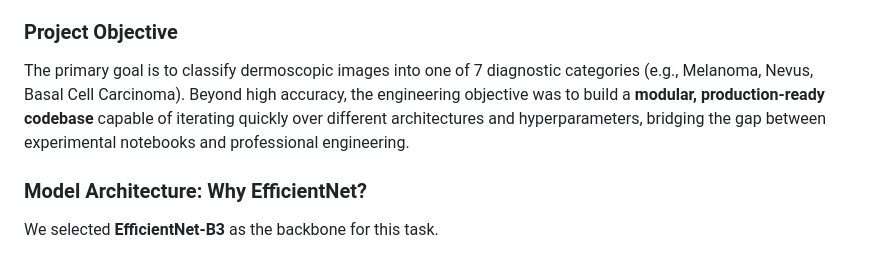
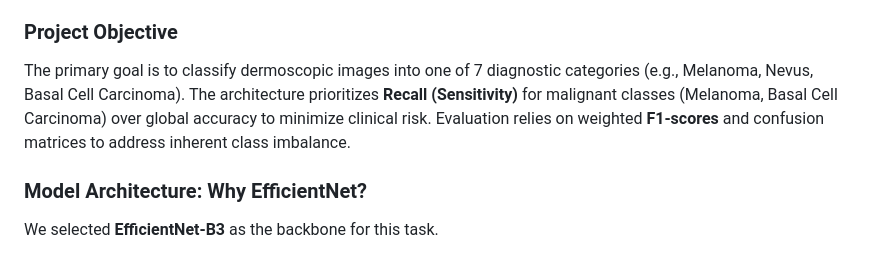
Before and after one commit to lucs-226/skin-lesion-classifier, a Markdown page: README.md, the part around the change. GitHub-like rendering.

```diff
--- a/README.md
+++ b/README.md
@@ -9,7 +9,7 @@ An end-to-end Deep Learning pipeline for multi-class skin cancer classification
 
 ### Project Objective
 The primary goal is to classify dermoscopic images into one of 7 diagnostic categories (e.g., Melanoma, Nevus, Basal Cell Carcinoma).
-Beyond high accuracy, the engineering objective was to build a **modular, production-ready codebase** capable of iterating quickly over different architectures and hyperparameters, bridging the gap between experimental notebooks and professional engineering.
+The architecture prioritizes **Recall (Sensitivity)** for malignant classes (Melanoma, Basal Cell Carcinoma) over global accuracy to minimize clinical risk. Evaluation relies on weighted **F1-scores** and confusion matrices to address inherent class imbalance.
 
 ### Model Architecture: Why EfficientNet?
 We selected **EfficientNet-B3** as the backbone for this task.
```
